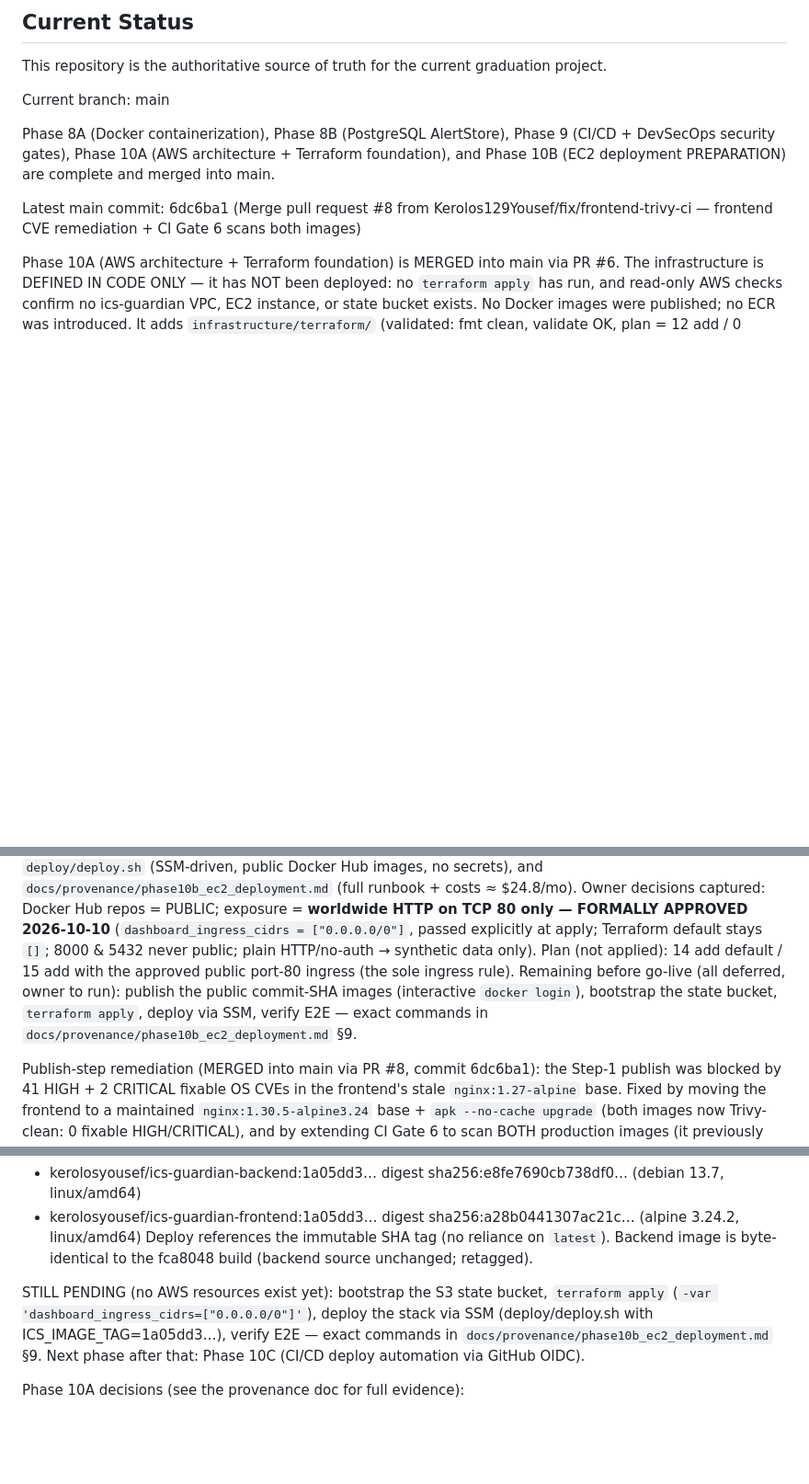
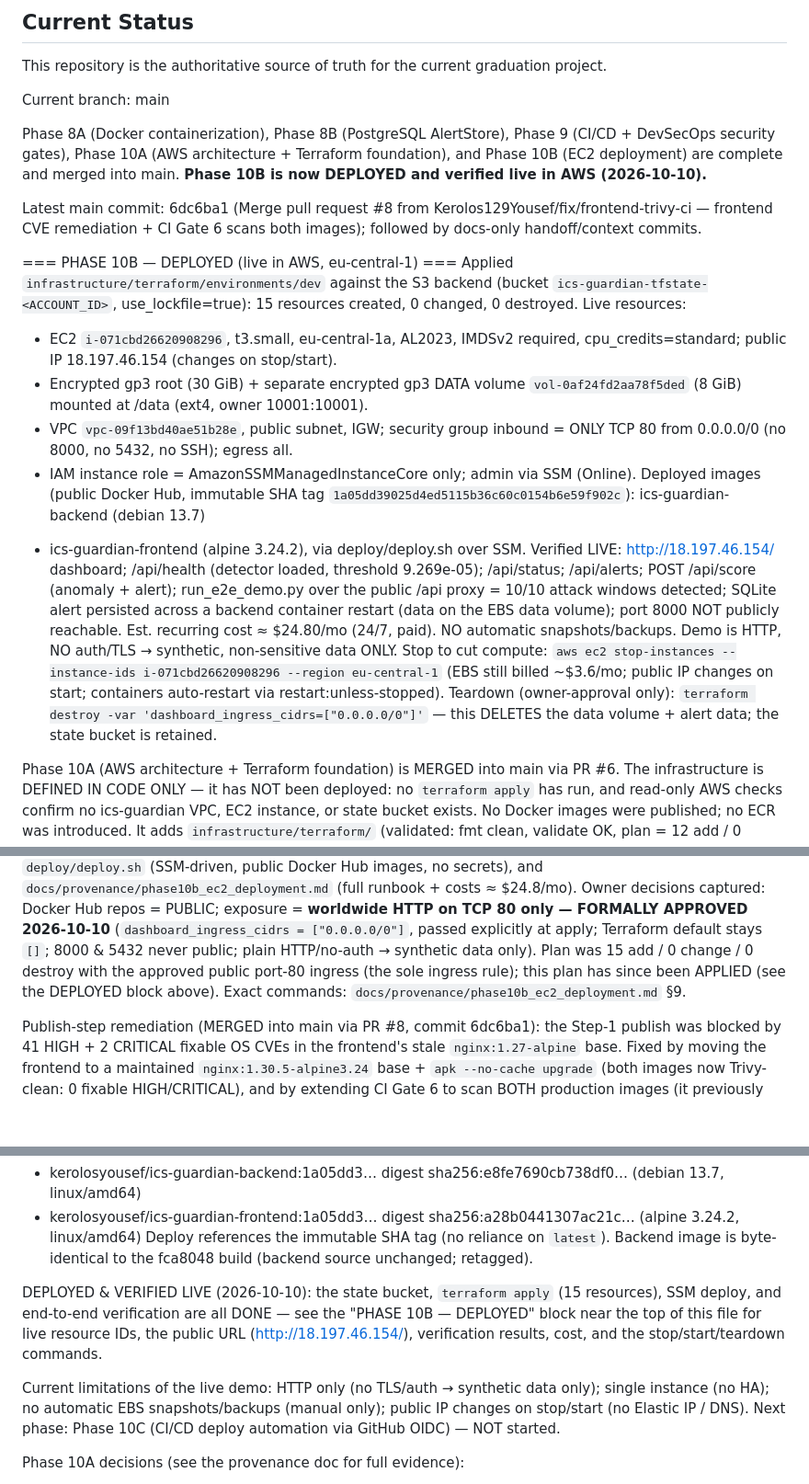
Before and after one commit to Kerolos129Yousef/water-chlorination-ics-security, a Markdown page: PROJECT_HANDOFF.md, 3 parts joined by grey strips. Shown at 92% size. GitHub-like rendering; blank space fills up the shorter version.

Commit message:
docs: record Phase 10B DEPLOYED & verified live in AWS (eu-central-1)
Applied environments/dev (15 resources) against the S3 backend and deployed the
public commit-SHA images via SSM. Live: EC2 i-071cbd26620908296 (t3.small,
eu-central-1a), public IP 18.197.46.154, encrypted root + data EBS, SG inbound
TCP 80 only, SSM-only IAM. Verified dashboard, /api health/status/alerts,
/api/score, run_e2e_demo over the public proxy (10/10 attack windows), SQLite
persistence across backend restart, port 8000 not public. ~$24.8/mo, HTTP-only
synthetic-data demo, no auto-backups. Account id masked; no secrets/state in git.

Co-Authored-By: Claude Opus 4.8 <noreply@anthropic.com>

```diff
--- a/PROJECT_HANDOFF.md
+++ b/PROJECT_HANDOFF.md
@@ -9,12 +9,40 @@ main
 
 Phase 8A (Docker containerization), Phase 8B (PostgreSQL AlertStore),
 Phase 9 (CI/CD + DevSecOps security gates), Phase 10A (AWS architecture +
-Terraform foundation), and Phase 10B (EC2 deployment PREPARATION) are complete
-and merged into main.
+Terraform foundation), and Phase 10B (EC2 deployment) are complete and merged
+into main. **Phase 10B is now DEPLOYED and verified live in AWS (2026-10-10).**
 
 Latest main commit:
 6dc6ba1 (Merge pull request #8 from Kerolos129Yousef/fix/frontend-trivy-ci —
-frontend CVE remediation + CI Gate 6 scans both images)
+frontend CVE remediation + CI Gate 6 scans both images); followed by docs-only
+handoff/context commits.
+
+=== PHASE 10B — DEPLOYED (live in AWS, eu-central-1) ===
+Applied `infrastructure/terraform/environments/dev` against the S3 backend
+(bucket `ics-guardian-tfstate-<ACCOUNT_ID>`, use_lockfile=true): 15 resources
+created, 0 changed, 0 destroyed. Live resources:
+- EC2 `i-071cbd26620908296`, t3.small, eu-central-1a, AL2023, IMDSv2 required,
+  cpu_credits=standard; public IP 18.197.46.154 (changes on stop/start).
+- Encrypted gp3 root (30 GiB) + separate encrypted gp3 DATA volume
+  `vol-0af24fd2aa78f5ded` (8 GiB) mounted at /data (ext4, owner 10001:10001).
+- VPC `vpc-09f13bd40ae51b28e`, public subnet, IGW; security group inbound =
+  ONLY TCP 80 from 0.0.0.0/0 (no 8000, no 5432, no SSH); egress all.
+- IAM instance role = AmazonSSMManagedInstanceCore only; admin via SSM (Online).
+Deployed images (public Docker Hub, immutable SHA tag
+`1a05dd39025d4ed5115b36c60c0154b6e59f902c`): ics-guardian-backend (debian 13.7)
++ ics-guardian-frontend (alpine 3.24.2), via deploy/deploy.sh over SSM.
+Verified LIVE: http://18.197.46.154/ dashboard; /api/health (detector loaded,
+threshold 9.269e-05); /api/status; /api/alerts; POST /api/score (anomaly +
+alert); run_e2e_demo.py over the public /api proxy = 10/10 attack windows
+detected; SQLite alert persisted across a backend container restart (data on
+the EBS data volume); port 8000 NOT publicly reachable.
+Est. recurring cost ≈ $24.80/mo (24/7, paid). NO automatic snapshots/backups.
+Demo is HTTP, NO auth/TLS → synthetic, non-sensitive data ONLY.
+Stop to cut compute: `aws ec2 stop-instances --instance-ids i-071cbd26620908296
+--region eu-central-1` (EBS still billed ~$3.6/mo; public IP changes on start;
+containers auto-restart via restart:unless-stopped). Teardown (owner-approval
+only): `terraform destroy -var 'dashboard_ingress_cidrs=["0.0.0.0/0"]'` — this
+DELETES the data volume + alert data; the state bucket is retained.
 
 Phase 10A (AWS architecture + Terraform foundation) is MERGED into main via
 PR #6. The infrastructure is DEFINED IN CODE ONLY — it has NOT been deployed:
@@ -44,11 +72,9 @@ Owner decisions captured: Docker Hub repos = PUBLIC; exposure = **worldwide HTTP
 on TCP 80 only — FORMALLY APPROVED 2026-10-10** (`dashboard_ingress_cidrs =
 ["0.0.0.0/0"]`, passed explicitly at apply; Terraform default stays `[]`; 8000 &
 5432 never public; plain HTTP/no-auth → synthetic data only).
-Plan (not applied): 14 add default / 15 add with the approved public port-80
-ingress (the sole ingress rule). Remaining before go-live (all deferred, owner
-to run): publish the public commit-SHA images (interactive `docker login`),
-bootstrap the state bucket, `terraform apply`, deploy via SSM, verify E2E —
-exact commands in `docs/provenance/phase10b_ec2_deployment.md` §9.
+Plan was 15 add / 0 change / 0 destroy with the approved public port-80 ingress
+(the sole ingress rule); this plan has since been APPLIED (see the DEPLOYED
+block above). Exact commands: `docs/provenance/phase10b_ec2_deployment.md` §9.
 
 Publish-step remediation (MERGED into main via PR #8, commit 6dc6ba1): the
 Step-1 publish was blocked by 41 HIGH + 2 CRITICAL fixable OS CVEs in the
@@ -68,11 +94,16 @@ Docker Hub repos, tagged with the main commit SHA
 Deploy references the immutable SHA tag (no reliance on `latest`). Backend image
 is byte-identical to the fca8048 build (backend source unchanged; retagged).
 
-STILL PENDING (no AWS resources exist yet): bootstrap the S3 state bucket,
-`terraform apply` (`-var 'dashboard_ingress_cidrs=["0.0.0.0/0"]'`), deploy the
-stack via SSM (deploy/deploy.sh with ICS_IMAGE_TAG=1a05dd3…), verify E2E — exact
-commands in `docs/provenance/phase10b_ec2_deployment.md` §9.
-Next phase after that: Phase 10C (CI/CD deploy automation via GitHub OIDC).
+DEPLOYED & VERIFIED LIVE (2026-10-10): the state bucket, `terraform apply`
+(15 resources), SSM deploy, and end-to-end verification are all DONE — see the
+"PHASE 10B — DEPLOYED" block near the top of this file for live resource IDs,
+the public URL (http://18.197.46.154/), verification results, cost, and the
+stop/start/teardown commands.
+
+Current limitations of the live demo: HTTP only (no TLS/auth → synthetic data
+only); single instance (no HA); no automatic EBS snapshots/backups (manual only);
+public IP changes on stop/start (no Elastic IP / DNS).
+Next phase: Phase 10C (CI/CD deploy automation via GitHub OIDC) — NOT started.
 
 Phase 10A decisions (see the provenance doc for full evidence):
 - Architecture: single EC2 + Docker Compose (SQLite), NOT ECS/Fargate/ALB/RDS.
```
Also changed, not shown: PROJECT_CONTEXT.md (+13 -8 lines).
